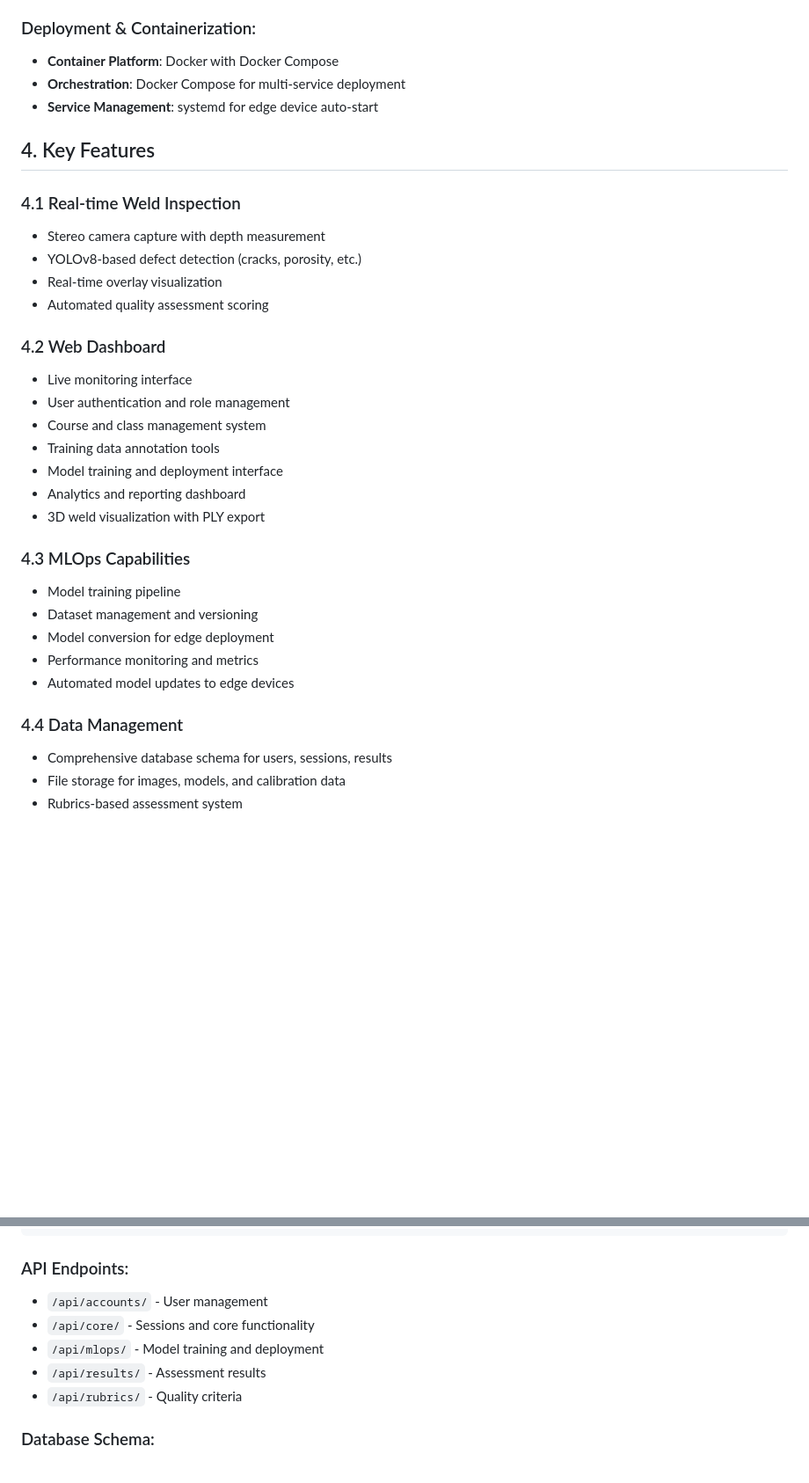
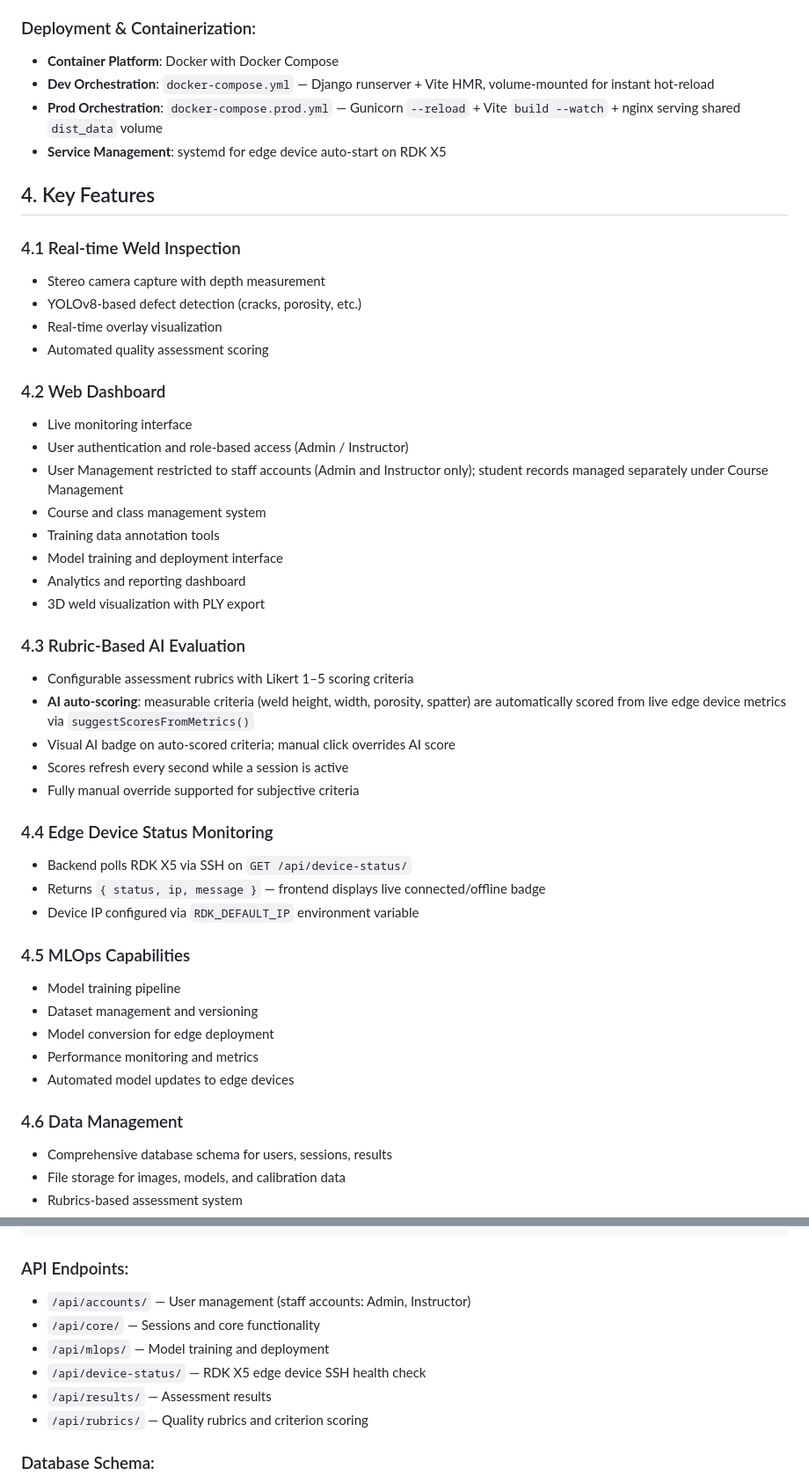
Before and after one commit to wilsonintai76/WeldVision-X5, a Markdown page: PROJECT_REPORT.md, 2 parts joined by grey strips. Shown at 88% size. Rendered like a GitHub page; blank space fills up the shorter version.

Commit message:
Update PROJECT_REPORT.md to v1.1 (March 5, 2026)

````diff
--- a/PROJECT_REPORT.md
+++ b/PROJECT_REPORT.md
@@ -69,8 +70,9 @@ RDK X5 Edge Device ──HTTP──► Django Backend ◄──HTTP─── Rea
 
 ### Deployment & Containerization:
 - **Container Platform**: Docker with Docker Compose
-- **Orchestration**: Docker Compose for multi-service deployment
-- **Service Management**: systemd for edge device auto-start
+- **Dev Orchestration**: `docker-compose.yml` — Django runserver + Vite HMR, volume-mounted for instant hot-reload
+- **Prod Orchestration**: `docker-compose.prod.yml` — Gunicorn `--reload` + Vite `build --watch` + nginx serving shared `dist_data` volume
+- **Service Management**: systemd for edge device auto-start on RDK X5
 
 ## 4. Key Features
 
@@ -82,21 +84,34 @@ RDK X5 Edge Device ──HTTP──► Django Backend ◄──HTTP─── Rea
 
 ### 4.2 Web Dashboard
 - Live monitoring interface
-- User authentication and role management
+- User authentication and role-based access (Admin / Instructor)
+- User Management restricted to staff accounts (Admin and Instructor only); student records managed separately under Course Management
 - Course and class management system
 - Training data annotation tools
 - Model training and deployment interface
 - Analytics and reporting dashboard
 - 3D weld visualization with PLY export
 
-### 4.3 MLOps Capabilities
+### 4.3 Rubric-Based AI Evaluation
+- Configurable assessment rubrics with Likert 1–5 scoring criteria
+- **AI auto-scoring**: measurable criteria (weld height, width, porosity, spatter) are automatically scored from live edge device metrics via `suggestScoresFromMetrics()`
+- Visual AI badge on auto-scored criteria; manual click overrides AI score
+- Scores refresh every second while a session is active
+- Fully manual override supported for subjective criteria
+
+### 4.4 Edge Device Status Monitoring
+- Backend polls RDK X5 via SSH on `GET /api/device-status/`
+- Returns `{ status, ip, message }` — frontend displays live connected/offline badge
+- Device IP configured via `RDK_DEFAULT_IP` environment variable
+
+### 4.5 MLOps Capabilities
 - Model training pipeline
 - Dataset management and versioning
 - Model conversion for edge deployment
 - Performance monitoring and metrics
 - Automated model updates to edge devices
 
-### 4.4 Data Management
+### 4.6 Data Management
 - Comprehensive database schema for users, sessions, results
 - File storage for images, models, and calibration data
 - Rubrics-based assessment system
@@ -164,11 +185,12 @@ WeldVision-X5/
 ```
 
 ### API Endpoints:
-- `/api/accounts/` - User management
-- `/api/core/` - Sessions and core functionality
-- `/api/mlops/` - Model training and deployment
-- `/api/results/` - Assessment results
-- `/api/rubrics/` - Quality criteria
+- `/api/accounts/` — User management (staff accounts: Admin, Instructor)
+- `/api/core/` — Sessions and core functionality
+- `/api/mlops/` — Model training and deployment
+- `/api/device-status/` — RDK X5 edge device SSH health check
+- `/api/results/` — Assessment results
+- `/api/rubrics/` — Quality rubrics and criterion scoring
 
 ### Database Schema:
 - **Users**: Custom user model with roles
````
Also changed, not shown: other parts of PROJECT_REPORT.md (+22 -8 lines).
